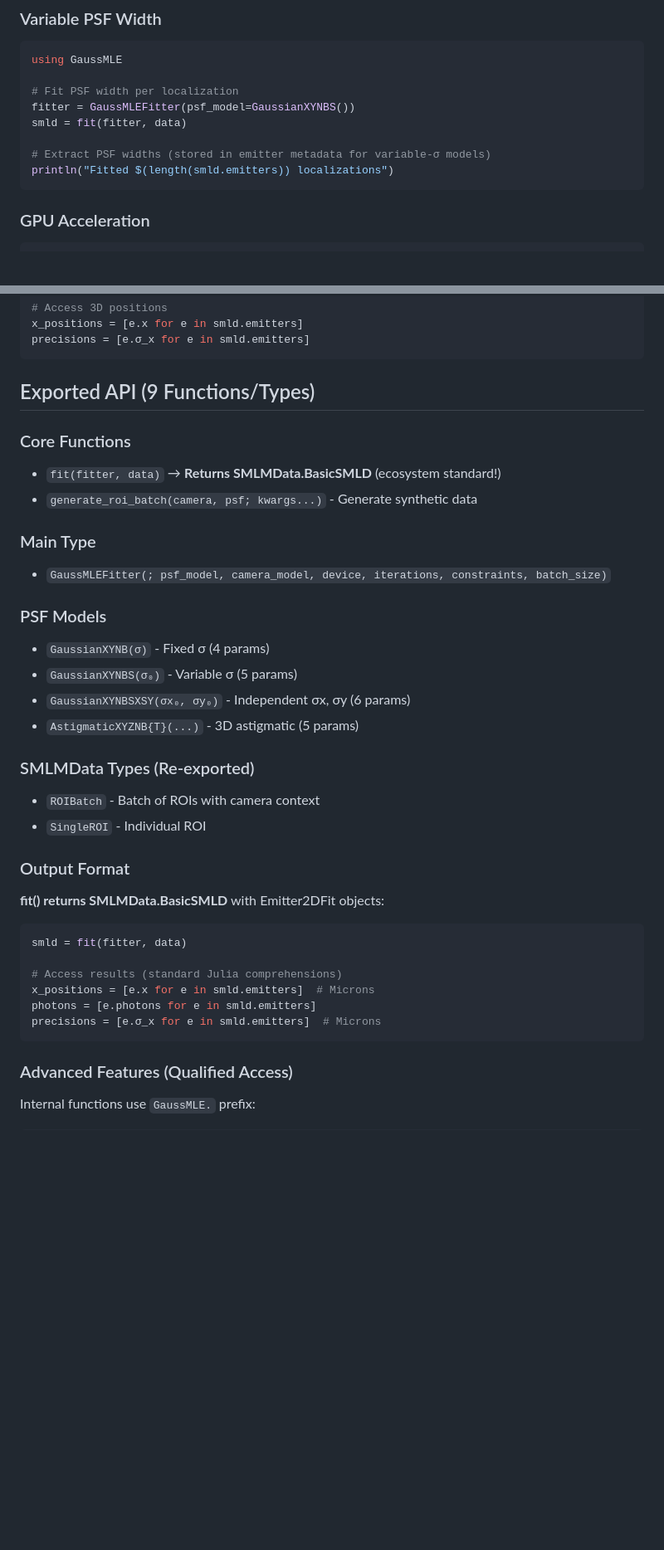
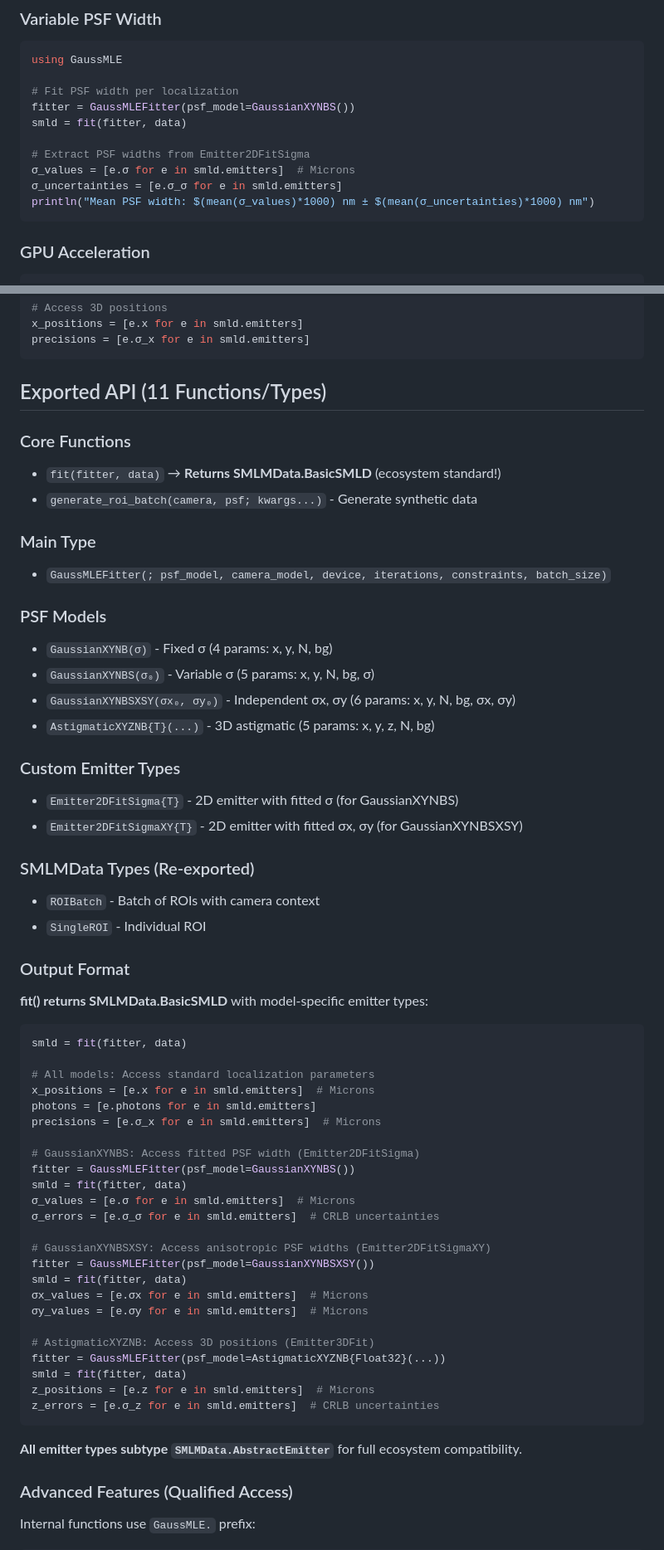
Before and after one commit to JuliaSMLM/GaussMLE.jl, a Markdown page: README.md, 2 parts joined by grey strips. Shown at 83% size. Drawn GitHub-style; blank space fills up the shorter version.

````diff
--- a/README.md
+++ b/README.md
@@ -65,8 +65,10 @@ using GaussMLE
 fitter = GaussMLEFitter(psf_model=GaussianXYNBS())
 smld = fit(fitter, data)
 
-# Extract PSF widths (stored in emitter metadata for variable-σ models)
-println("Fitted $(length(smld.emitters)) localizations")
+# Extract PSF widths from Emitter2DFitSigma
+σ_values = [e.σ for e in smld.emitters]  # Microns
+σ_uncertainties = [e.σ_σ for e in smld.emitters]
+println("Mean PSF width: $(mean(σ_values)*1000) nm ± $(mean(σ_uncertainties)*1000) nm")
 ```
 
 ### GPU Acceleration
@@ -118,7 +120,7 @@ x_positions = [e.x for e in smld.emitters]
 precisions = [e.σ_x for e in smld.emitters]
 ```
 
-## Exported API (9 Functions/Types)
+## Exported API (11 Functions/Types)
 
 ### Core Functions
 - `fit(fitter, data)` → **Returns SMLMData.BasicSMLD** (ecosystem standard!)
@@ -128,10 +130,14 @@ precisions = [e.σ_x for e in smld.emitters]
 - `GaussMLEFitter(; psf_model, camera_model, device, iterations, constraints, batch_size)`
 
 ### PSF Models
-- `GaussianXYNB(σ)` - Fixed σ (4 params)
-- `GaussianXYNBS(σ₀)` - Variable σ (5 params)
-- `GaussianXYNBSXSY(σx₀, σy₀)` - Independent σx, σy (6 params)
-- `AstigmaticXYZNB{T}(...)` - 3D astigmatic (5 params)
+- `GaussianXYNB(σ)` - Fixed σ (4 params: x, y, N, bg)
+- `GaussianXYNBS(σ₀)` - Variable σ (5 params: x, y, N, bg, σ)
+- `GaussianXYNBSXSY(σx₀, σy₀)` - Independent σx, σy (6 params: x, y, N, bg, σx, σy)
+- `AstigmaticXYZNB{T}(...)` - 3D astigmatic (5 params: x, y, z, N, bg)
+
+### Custom Emitter Types
+- `Emitter2DFitSigma{T}` - 2D emitter with fitted σ (for GaussianXYNBS)
+- `Emitter2DFitSigmaXY{T}` - 2D emitter with fitted σx, σy (for GaussianXYNBSXSY)
 
 ### SMLMData Types (Re-exported)
 - `ROIBatch` - Batch of ROIs with camera context
@@ -139,15 +145,36 @@ precisions = [e.σ_x for e in smld.emitters]
 
 ### Output Format
 
-**fit() returns SMLMData.BasicSMLD** with Emitter2DFit objects:
+**fit() returns SMLMData.BasicSMLD** with model-specific emitter types:
+
 ```julia
 smld = fit(fitter, data)
 
-# Access results (standard Julia comprehensions)
+# All models: Access standard localization parameters
 x_positions = [e.x for e in smld.emitters]  # Microns
 photons = [e.photons for e in smld.emitters]
 precisions = [e.σ_x for e in smld.emitters]  # Microns
+
+# GaussianXYNBS: Access fitted PSF width (Emitter2DFitSigma)
+fitter = GaussMLEFitter(psf_model=GaussianXYNBS())
+smld = fit(fitter, data)
+σ_values = [e.σ for e in smld.emitters]  # Microns
+σ_errors = [e.σ_σ for e in smld.emitters]  # CRLB uncertainties
+
+# GaussianXYNBSXSY: Access anisotropic PSF widths (Emitter2DFitSigmaXY)
+fitter = GaussMLEFitter(psf_model=GaussianXYNBSXSY())
+smld = fit(fitter, data)
+σx_values = [e.σx for e in smld.emitters]  # Microns
+σy_values = [e.σy for e in smld.emitters]  # Microns
+
+# AstigmaticXYZNB: Access 3D positions (Emitter3DFit)
+fitter = GaussMLEFitter(psf_model=AstigmaticXYZNB{Float32}(...))
+smld = fit(fitter, data)
+z_positions = [e.z for e in smld.emitters]  # Microns
+z_errors = [e.σ_z for e in smld.emitters]  # CRLB uncertainties
 ```
+
+**All emitter types subtype `SMLMData.AbstractEmitter`** for full ecosystem compatibility.
 
 ### Advanced Features (Qualified Access)
 
````
Also changed, not shown: api_overview.md (+30 -14 lines), docs/src/index.md (+69 -2 lines).
